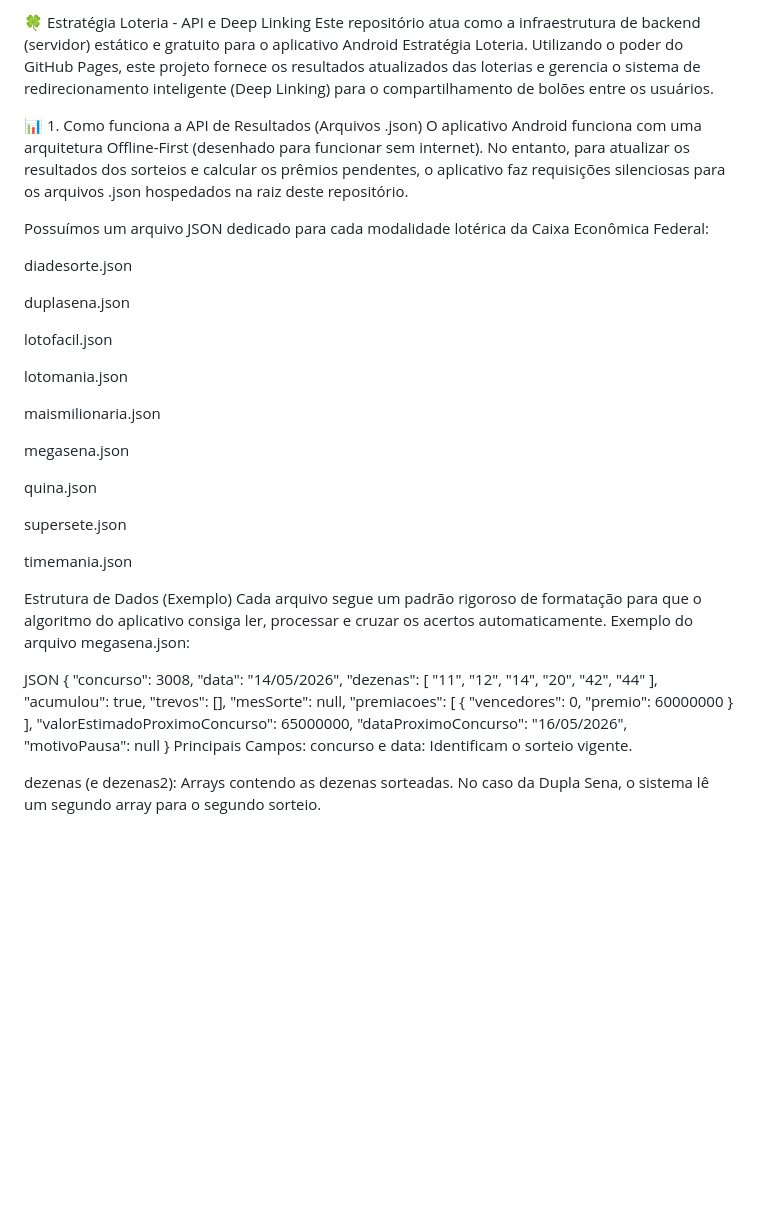
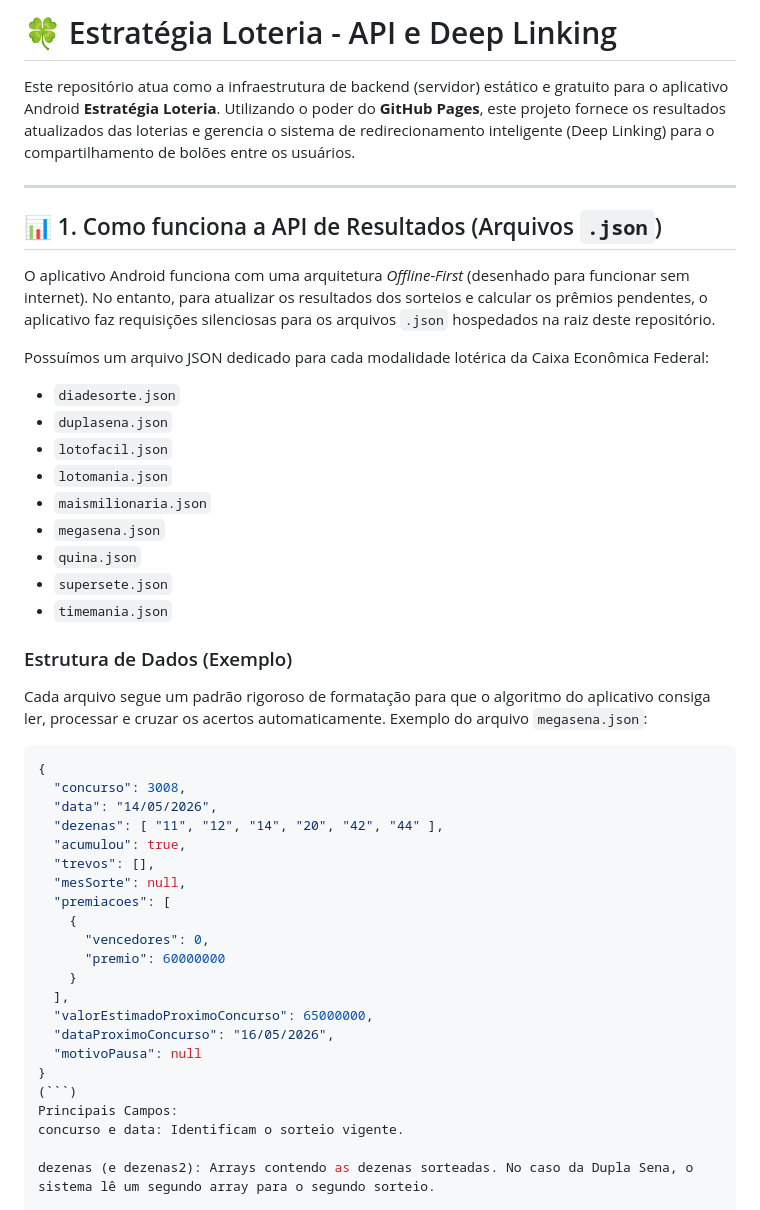
Before and after one commit to leandrinho93/api-loterias, a Markdown page: README.md, the part around the change. GitHub-like rendering; blank space fills up the shorter version.

````diff
--- a/README.md
+++ b/README.md
@@ -1,33 +1,28 @@
-🍀 Estratégia Loteria - API e Deep Linking
-Este repositório atua como a infraestrutura de backend (servidor) estático e gratuito para o aplicativo Android Estratégia Loteria. Utilizando o poder do GitHub Pages, este projeto fornece os resultados atualizados das loterias e gerencia o sistema de redirecionamento inteligente (Deep Linking) para o compartilhamento de bolões entre os usuários.
+# 🍀 Estratégia Loteria - API e Deep Linking
 
-📊 1. Como funciona a API de Resultados (Arquivos .json)
-O aplicativo Android funciona com uma arquitetura Offline-First (desenhado para funcionar sem internet). No entanto, para atualizar os resultados dos sorteios e calcular os prêmios pendentes, o aplicativo faz requisições silenciosas para os arquivos .json hospedados na raiz deste repositório.
+Este repositório atua como a infraestrutura de backend (servidor) estático e gratuito para o aplicativo Android **Estratégia Loteria**. Utilizando o poder do **GitHub Pages**, este projeto fornece os resultados atualizados das loterias e gerencia o sistema de redirecionamento inteligente (Deep Linking) para o compartilhamento de bolões entre os usuários.
+
+---
+
+## 📊 1. Como funciona a API de Resultados (Arquivos `.json`)
+
+O aplicativo Android funciona com uma arquitetura *Offline-First* (desenhado para funcionar sem internet). No entanto, para atualizar os resultados dos sorteios e calcular os prêmios pendentes, o aplicativo faz requisições silenciosas para os arquivos `.json` hospedados na raiz deste repositório.
 
 Possuímos um arquivo JSON dedicado para cada modalidade lotérica da Caixa Econômica Federal:
+* `diadesorte.json`
+* `duplasena.json`
+* `lotofacil.json`
+* `lotomania.json`
+* `maismilionaria.json`
+* `megasena.json`
+* `quina.json`
+* `supersete.json`
+* `timemania.json`
 
-diadesorte.json
+### Estrutura de Dados (Exemplo)
+Cada arquivo segue um padrão rigoroso de formatação para que o algoritmo do aplicativo consiga ler, processar e cruzar os acertos automaticamente. Exemplo do arquivo `megasena.json`:
 
-duplasena.json
-
-lotofacil.json
-
-lotomania.json
-
-maismilionaria.json
-
-megasena.json
-
-quina.json
-
-supersete.json
-
-timemania.json
-
-Estrutura de Dados (Exemplo)
-Cada arquivo segue um padrão rigoroso de formatação para que o algoritmo do aplicativo consiga ler, processar e cruzar os acertos automaticamente. Exemplo do arquivo megasena.json:
-
-JSON
+```json
 {
   "concurso": 3008,
   "data": "14/05/2026",
@@ -45,6 +40,7 @@ JSON
   "dataProximoConcurso": "16/05/2026",
   "motivoPausa": null
 }
+(```)
 Principais Campos:
 concurso e data: Identificam o sorteio vigente.
 
````
